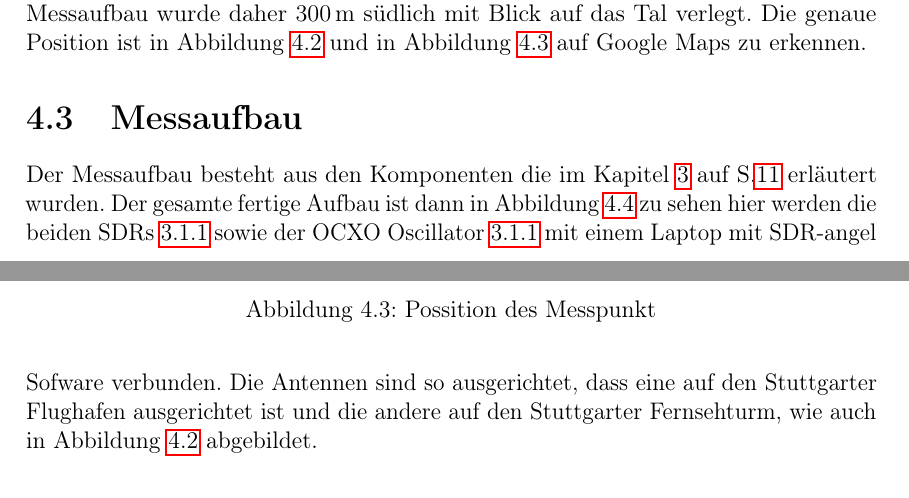
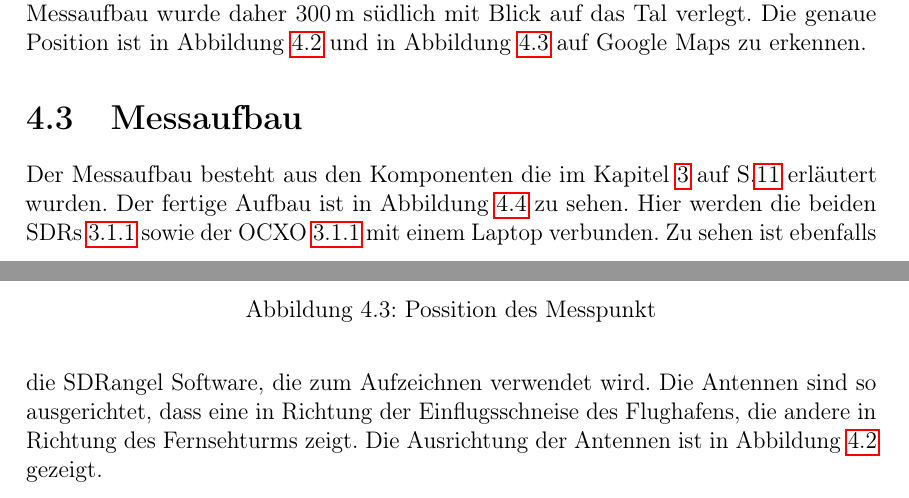
Before and after one commit to ChiefGokhlayeh/pluto-sdr-pr, a LaTeX document (docu/report.tex, which reads docu/report/durchführung.tex): two parts of pages 27 and 29 of 36, joined at a grey line, cut so that both start at the same text. Compiled offline with pdfLaTeX.

Commit message:
Update docu/report/durchführung.tex
Co-authored-by: Andreas Baulig <5941155+ChiefGokhlayeh@users.noreply.github.com>

```diff
--- a/docu/report/durchführung.tex
+++ b/docu/report/durchführung.tex
@@ -25,7 +25,7 @@ Der Ort der Feldmessungen ist so gewählt, dass sowohl der Stuttgarter Flughafen
 \end{figure}
 
 \section{Messaufbau}
-Der Messaufbau besteht aus den Komponenten die im Kapitel~\ref{sct:setup} auf S.\pageref{sct:setup} erläutert wurden. Der gesamte fertige Aufbau ist dann in Abbildung~\ref{fig:Messaufbau} zu sehen hier werden die beiden SDRs~\ref{sct:sdr} sowie der OCXO Oscillator~\ref{sct:Oscillator} mit einem Laptop mit SDR-angel Sofware verbunden. Die Antennen sind so ausgerichtet, dass eine auf den Stuttgarter Flughafen ausgerichtet ist und die andere auf den Stuttgarter Fernsehturm, wie auch in Abbildung~\ref{fig:Einflugschneise} abgebildet.
+Der Messaufbau besteht aus den Komponenten die im Kapitel~\ref{sct:setup} auf S.\pageref{sct:setup} erläutert wurden. Der fertige Aufbau ist in Abbildung~\ref{fig:Messaufbau} zu sehen. Hier werden die beiden SDRs~\ref{sct:sdr} sowie der OCXO~\ref{sct:Oscillator} mit einem Laptop verbunden. Zu sehen ist ebenfalls die SDRangel Software, die zum Aufzeichnen verwendet wird. Die Antennen sind so ausgerichtet, dass eine in Richtung der Einflugsschneise des Flughafens, die andere in Richtung des Fernsehturms zeigt. Die Ausrichtung der Antennen ist in Abbildung~\ref{fig:Einflugschneise} gezeigt.
 
 \begin{figure}
     \centering
```
